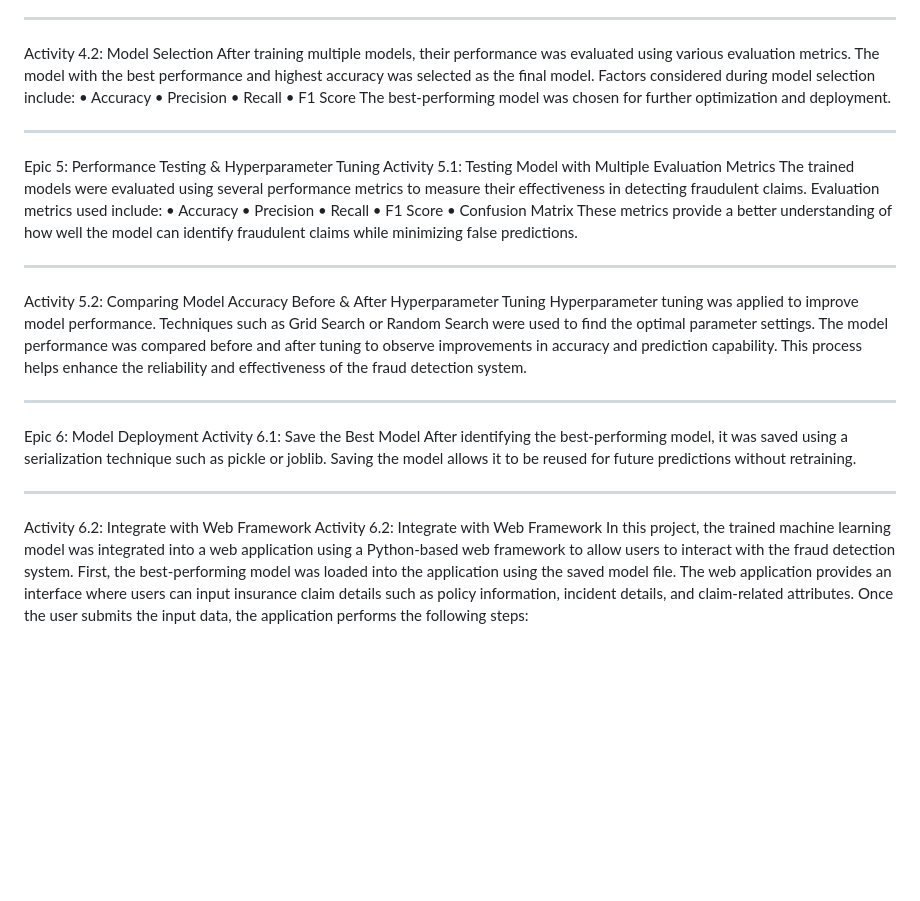
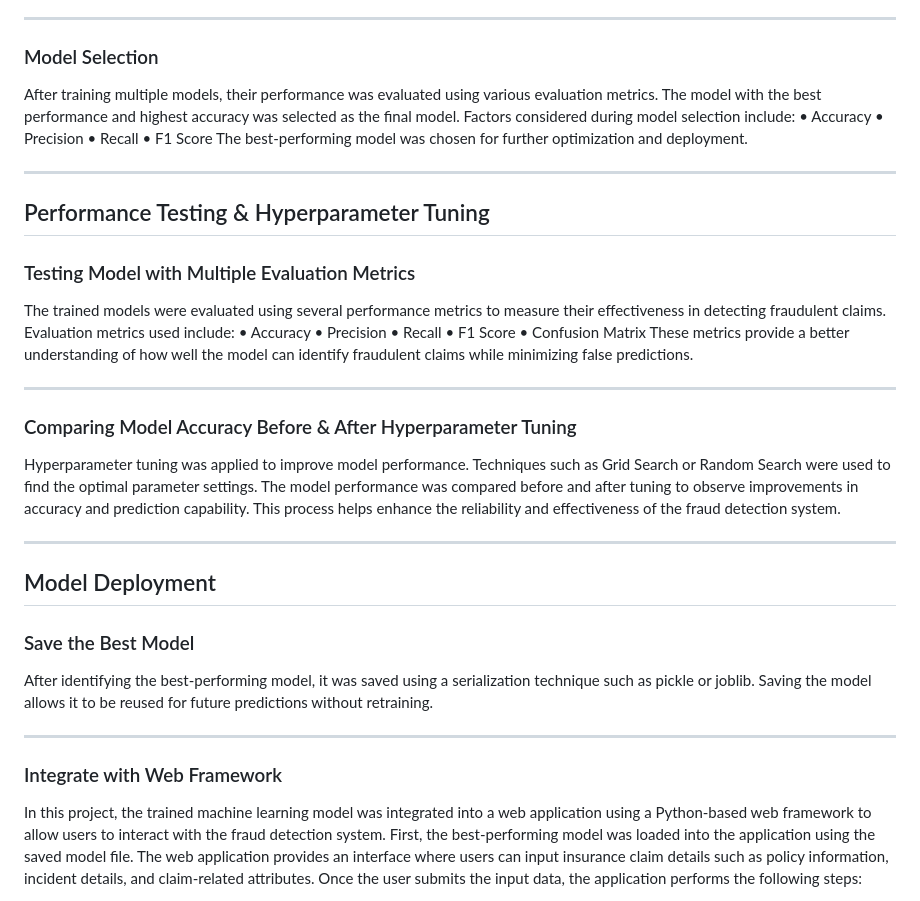
Before and after one commit to AshutoshChaurasia01/Insurance-Fraud-detection, a Markdown page: README.md, the part around one of its changes. Rendered like a GitHub page; blank space fills up the shorter version.

```diff
--- a/README.md
+++ b/README.md
@@ -81,7 +81,7 @@ The algorithms used include:
 •	Support Vector Machine
 Each algorithm was trained using the prepared dataset to evaluate its ability to classify fraudulent claims.
 ________________________________________
-Activity 4.2: Model Selection
+### Model Selection
 After training multiple models, their performance was evaluated using various evaluation metrics. The model with the best performance and highest accuracy was selected as the final model.
 Factors considered during model selection include:
 •	Accuracy
@@ -90,8 +90,8 @@ Factors considered during model selection include:
 •	F1 Score
 The best-performing model was chosen for further optimization and deployment.
 ________________________________________
-Epic 5: Performance Testing & Hyperparameter Tuning
-Activity 5.1: Testing Model with Multiple Evaluation Metrics
+## Performance Testing & Hyperparameter Tuning
+### Testing Model with Multiple Evaluation Metrics
 The trained models were evaluated using several performance metrics to measure their effectiveness in detecting fraudulent claims.
 Evaluation metrics used include:
 •	Accuracy
@@ -101,17 +101,16 @@ Evaluation metrics used include:
 •	Confusion Matrix
 These metrics provide a better understanding of how well the model can identify fraudulent claims while minimizing false predictions.
 ________________________________________
-Activity 5.2: Comparing Model Accuracy Before & After Hyperparameter Tuning
+### Comparing Model Accuracy Before & After Hyperparameter Tuning
 Hyperparameter tuning was applied to improve model performance. Techniques such as Grid Search or Random Search were used to find the optimal parameter settings.
 The model performance was compared before and after tuning to observe improvements in accuracy and prediction capability.
 This process helps enhance the reliability and effectiveness of the fraud detection system.
 ________________________________________
-Epic 6: Model Deployment
-Activity 6.1: Save the Best Model
+## Model Deployment
+### Save the Best Model
 After identifying the best-performing model, it was saved using a serialization technique such as pickle or joblib. Saving the model allows it to be reused for future predictions without retraining.
 ________________________________________
-Activity 6.2: Integrate with Web Framework
-Activity 6.2: Integrate with Web Framework
+### Integrate with Web Framework
 In this project, the trained machine learning model was integrated into a web application using a Python-based web framework to allow users to interact with the fraud detection system.
 First, the best-performing model was loaded into the application using the saved model file. The web application provides an interface where users can input insurance claim details such as policy information, incident details, and claim-related attributes.
 Once the user submits the input data, the application performs the following steps:
```
Also changed, not shown: other parts of README.md (+13 -13 lines).
